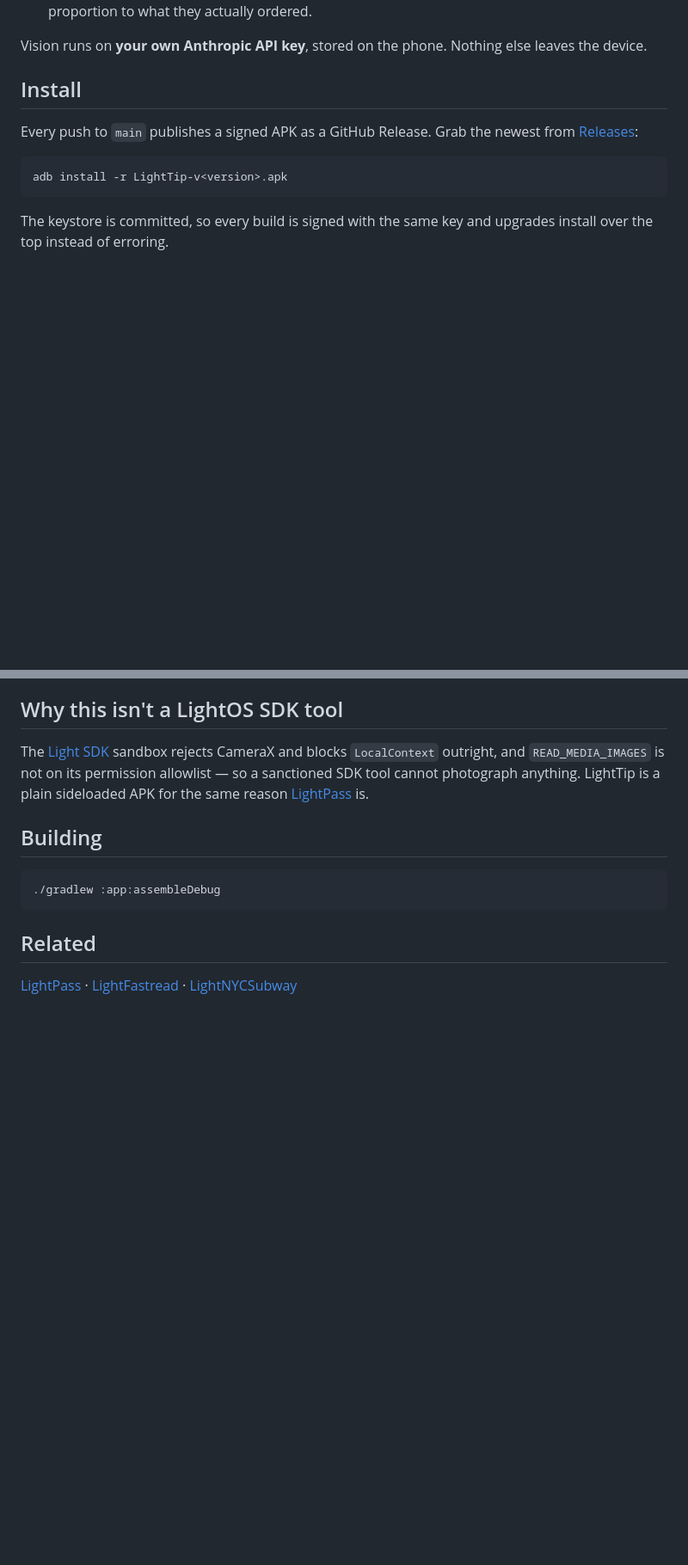
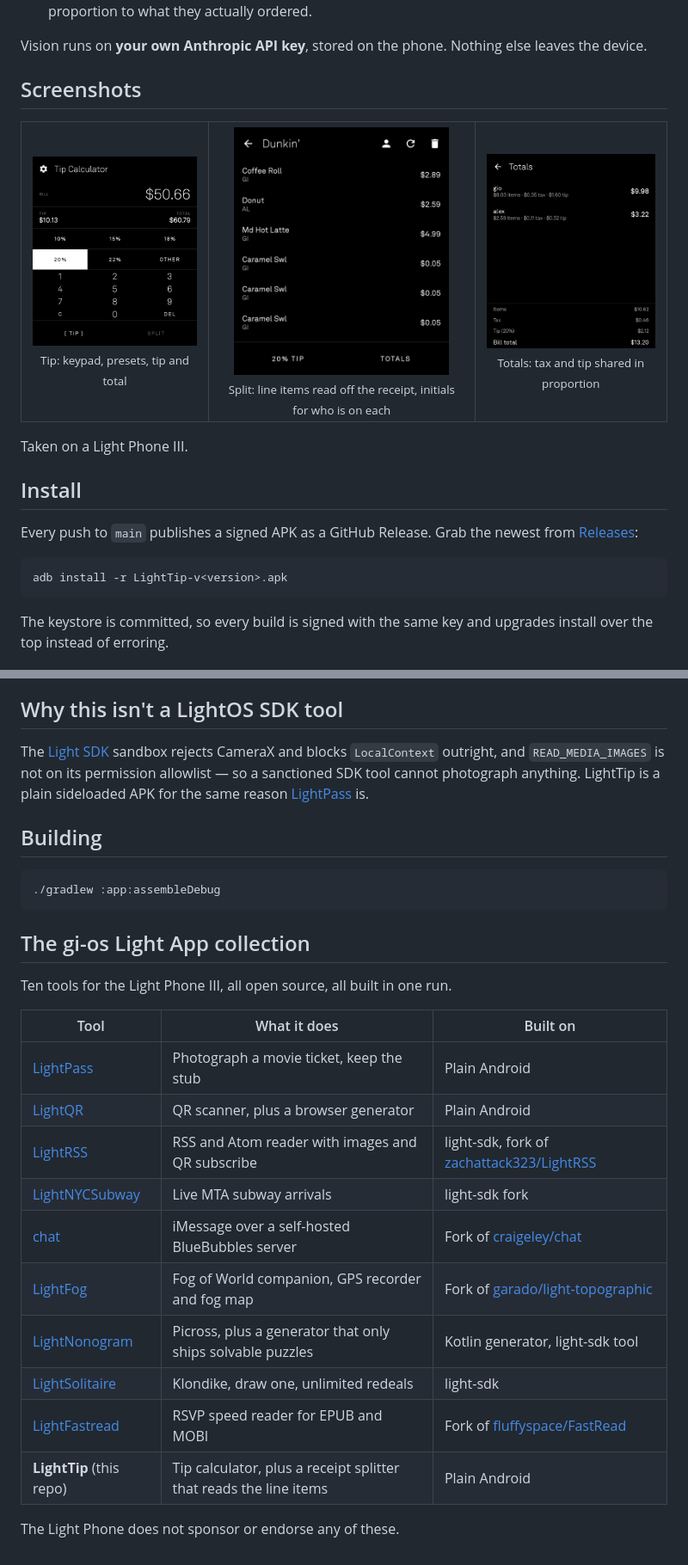
Before and after one commit to gi-os/BrightTip, a Markdown page: README.md, 2 parts joined by grey strips. Shown at 86% size. Rendered like a GitHub page; pictures changed too: docs/screenshots/split-items.png (added), docs/screenshots/tip.png (added), docs/screenshots/totals.png (added); blank space fills up the shorter version.

Commit message:
docs: add screenshots and the collection table
Three shots off a Light Phone III: the keypad, the split item list with
initials, and the per-person totals. Replaces the loose Related line with the
full ten-tool table.

````diff
--- a/README.md
+++ b/README.md
@@ -13,6 +13,27 @@ Two tabs, switched from the bar at the bottom:
 
 Vision runs on **your own Anthropic API key**, stored on the phone. Nothing else leaves the
 device.
+
+## Screenshots
+
+<table>
+  <tr>
+    <td align="center">
+      <img src="docs/screenshots/tip.png" width="250" alt="LightTip tip calculator with a POS-style keypad"><br>
+      <sub>Tip: keypad, presets, tip and total</sub>
+    </td>
+    <td align="center">
+      <img src="docs/screenshots/split-items.png" width="250" alt="Receipt line items with initials against each"><br>
+      <sub>Split: line items read off the receipt, initials for who is on each</sub>
+    </td>
+    <td align="center">
+      <img src="docs/screenshots/totals.png" width="250" alt="Per-person totals with tax and tip shared in proportion"><br>
+      <sub>Totals: tax and tip shared in proportion</sub>
+    </td>
+  </tr>
+</table>
+
+Taken on a Light Phone III.
 
 ## Install
 
@@ -73,6 +94,21 @@ same reason [LightPass](https://github.com/gi-os/LightPass) is.
 ./gradlew :app:assembleDebug
 ```
 
-## Related
+## The gi-os Light App collection
 
-[LightPass](https://github.com/gi-os/LightPass) · [LightFastread](https://github.com/gi-os/LightFastread) · [LightNYCSubway](https://github.com/gi-os/LightNYCSubway)
+Ten tools for the Light Phone III, all open source, all built in one run.
+
+| Tool | What it does | Built on |
+| --- | --- | --- |
+| [LightPass](https://github.com/gi-os/LightPass) | Photograph a movie ticket, keep the stub | Plain Android |
+| [LightQR](https://github.com/gi-os/LightQR) | QR scanner, plus a browser generator | Plain Android |
+| [LightRSS](https://github.com/gi-os/LightRSS) | RSS and Atom reader with images and QR subscribe | light-sdk, fork of [zachattack323/LightRSS](https://github.com/zachattack323/LightRSS) |
+| [LightNYCSubway](https://github.com/gi-os/LightNYCSubway) | Live MTA subway arrivals | light-sdk fork |
+| [chat](https://github.com/gi-os/chat) | iMessage over a self-hosted BlueBubbles server | Fork of [craigeley/chat](https://github.com/craigeley/chat) |
+| [LightFog](https://github.com/gi-os/LightFog) | Fog of World companion, GPS recorder and fog map | Fork of [garado/light-topographic](https://github.com/garado/light-topographic) |
+| [LightNonogram](https://github.com/gi-os/LightNonogram) | Picross, plus a generator that only ships solvable puzzles | Kotlin generator, light-sdk tool |
+| [LightSolitaire](https://github.com/gi-os/LightSolitaire) | Klondike, draw one, unlimited redeals | light-sdk |
+| [LightFastread](https://github.com/gi-os/LightFastread) | RSVP speed reader for EPUB and MOBI | Fork of [fluffyspace/FastRead](https://github.com/fluffyspace/FastRead) |
+| **LightTip** (this repo) | Tip calculator, plus a receipt splitter that reads the line items | Plain Android |
+
+The Light Phone does not sponsor or endorse any of these.
````
